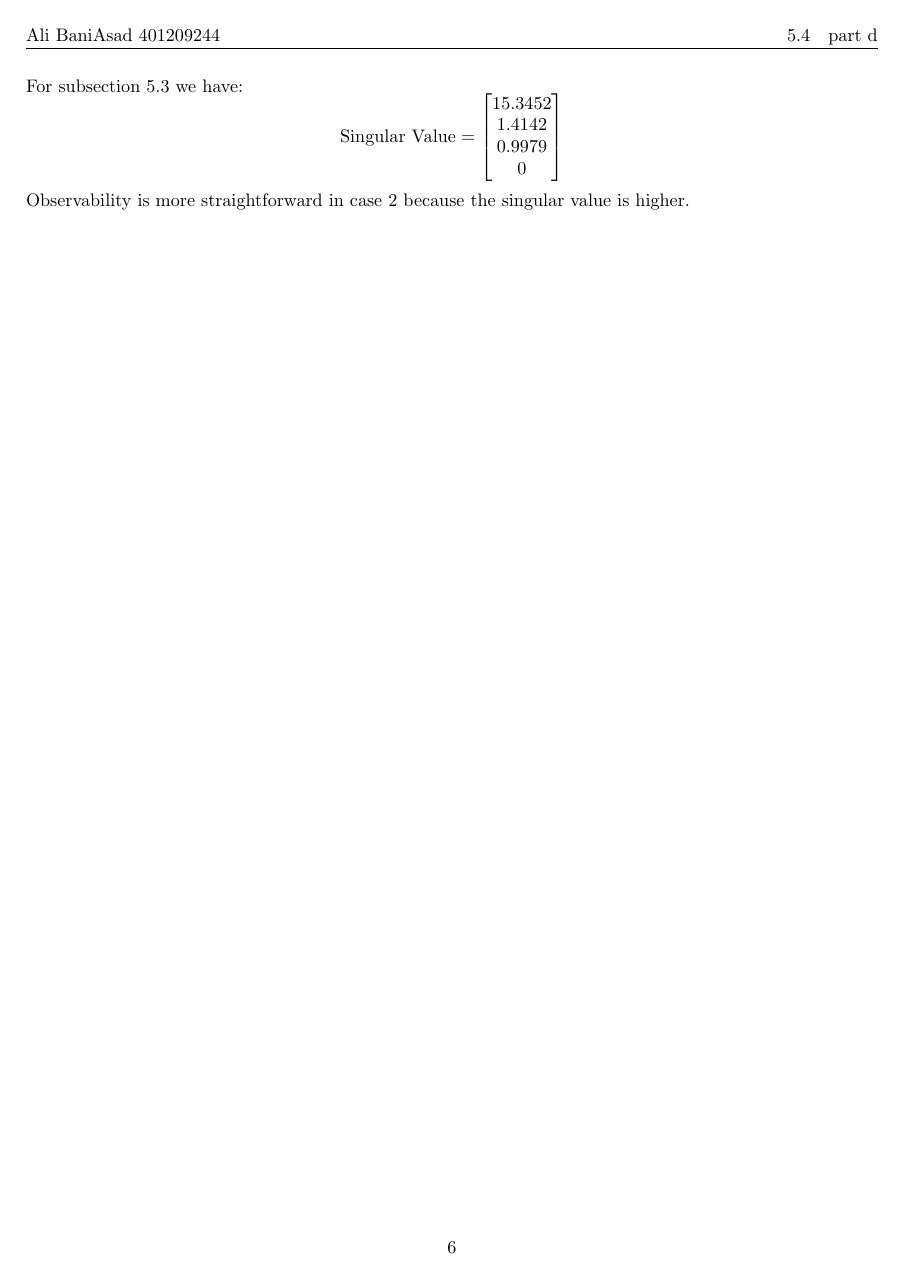
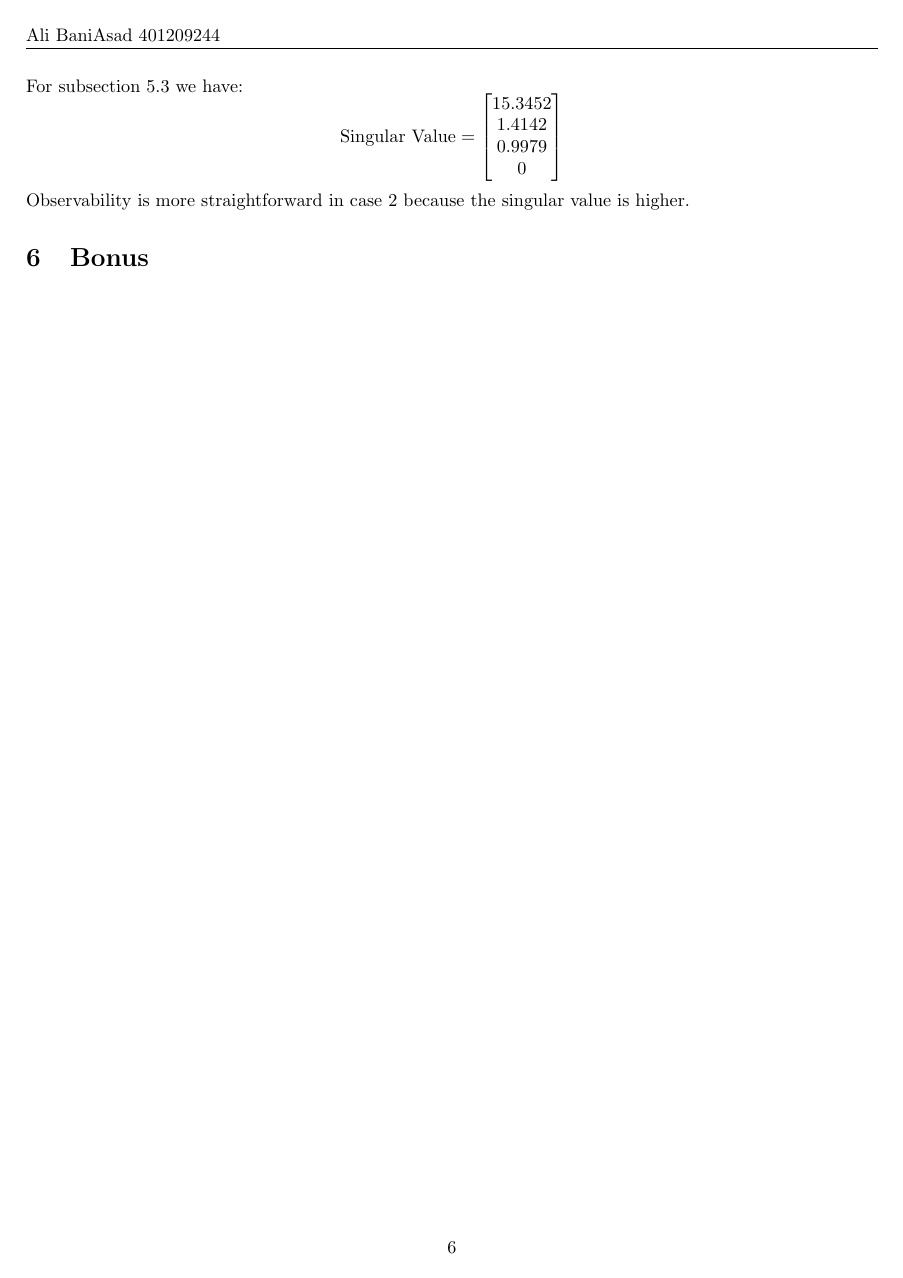
Before and after one commit to alibaniasad1999/Optimal-Control-II, a LaTeX problem sheet (HW/HW1/Report/HW1.tex): page 6 of 9. The pictures show the PDF file HW/HW1/Report/HW1.pdf that the author committed with the source.

Commit message:
add bonus

```diff
--- a/HW/HW1/Report/HW1.tex
+++ b/HW/HW1/Report/HW1.tex
@@ -54,6 +54,7 @@
 	\input{Q6/b}
 	\input{Q6/c}
 	\input{Q6/d}
+	\input{Bonus/Bonus}
 	\newpage
 	\tableofcontents
 	\newpage
```
Also changed, not shown: HW/HW1/Figure/Bonus/mont_1000.eps, HW/HW1/Figure/Bonus/mont_10000.eps, HW/HW1/Report/HW1.pdf, 1 other file.
